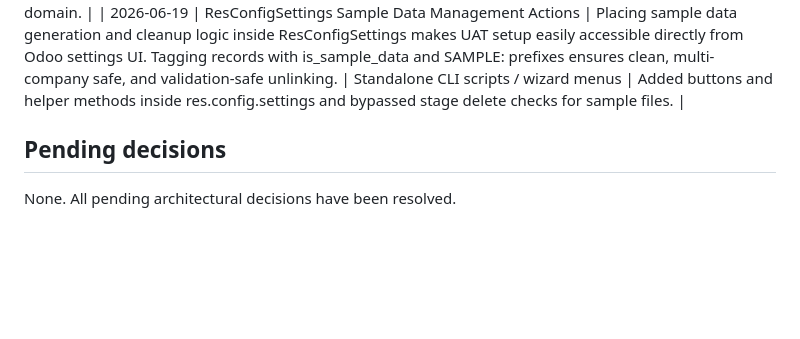
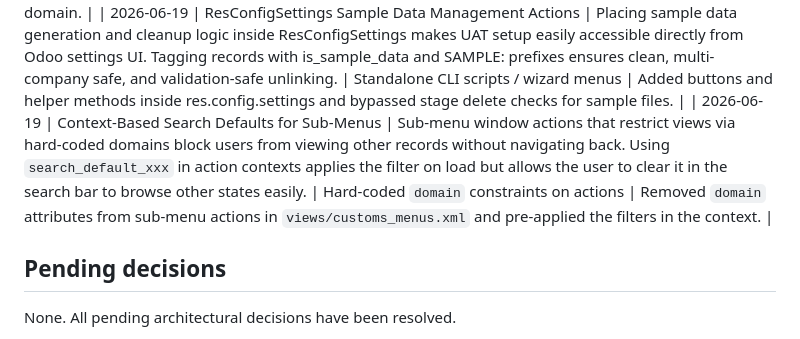
Before and after one commit to rezar-84/midvex_customs_op, a Markdown page: docs/10_DECISIONS.md, the part around the change. Drawn GitHub-style; blank space fills up the shorter version.

Commit message:
docs: document context-based search menus decision

```diff
--- a/docs/10_DECISIONS.md
+++ b/docs/10_DECISIONS.md
@@ -47,6 +47,7 @@
 | 2026-06-19 | Use Explicit res.users Search Over direct res.groups.users Field | Avoids KeyError/AttributeError traceback when trying to retrieve group members. Depending on security scopes and Odoo runtime setups, res.groups might not expose users directly. | Rely on manager_group.users | Replaced direct field access with search on res.users using groups_id relation. |
 | 2026-06-19 | Use stored computed counters and native date filters | Browser-side JavaScript eval in Odoo views fails on python imports (e.g. timedelta) and relation dot-notation (e.g. document_requirement_ids.state). Using stored integer counters and native date grouping elements avoids evaluation errors and guarantees fast database indexing. | Rely on dynamic client-side expressions | Replaced arriving_soon with native date filter planned_arrival and updated correction_rejected to use stored computed integers in the XML domain. |
 | 2026-06-19 | ResConfigSettings Sample Data Management Actions | Placing sample data generation and cleanup logic inside ResConfigSettings makes UAT setup easily accessible directly from Odoo settings UI. Tagging records with is_sample_data and SAMPLE: prefixes ensures clean, multi-company safe, and validation-safe unlinking. | Standalone CLI scripts / wizard menus | Added buttons and helper methods inside res.config.settings and bypassed stage delete checks for sample files. |
+| 2026-06-19 | Context-Based Search Defaults for Sub-Menus | Sub-menu window actions that restrict views via hard-coded domains block users from viewing other records without navigating back. Using `search_default_xxx` in action contexts applies the filter on load but allows the user to clear it in the search bar to browse other states easily. | Hard-coded `domain` constraints on actions | Removed `domain` attributes from sub-menu actions in `views/customs_menus.xml` and pre-applied the filters in the context. |
 
 ## Pending decisions
 
```
